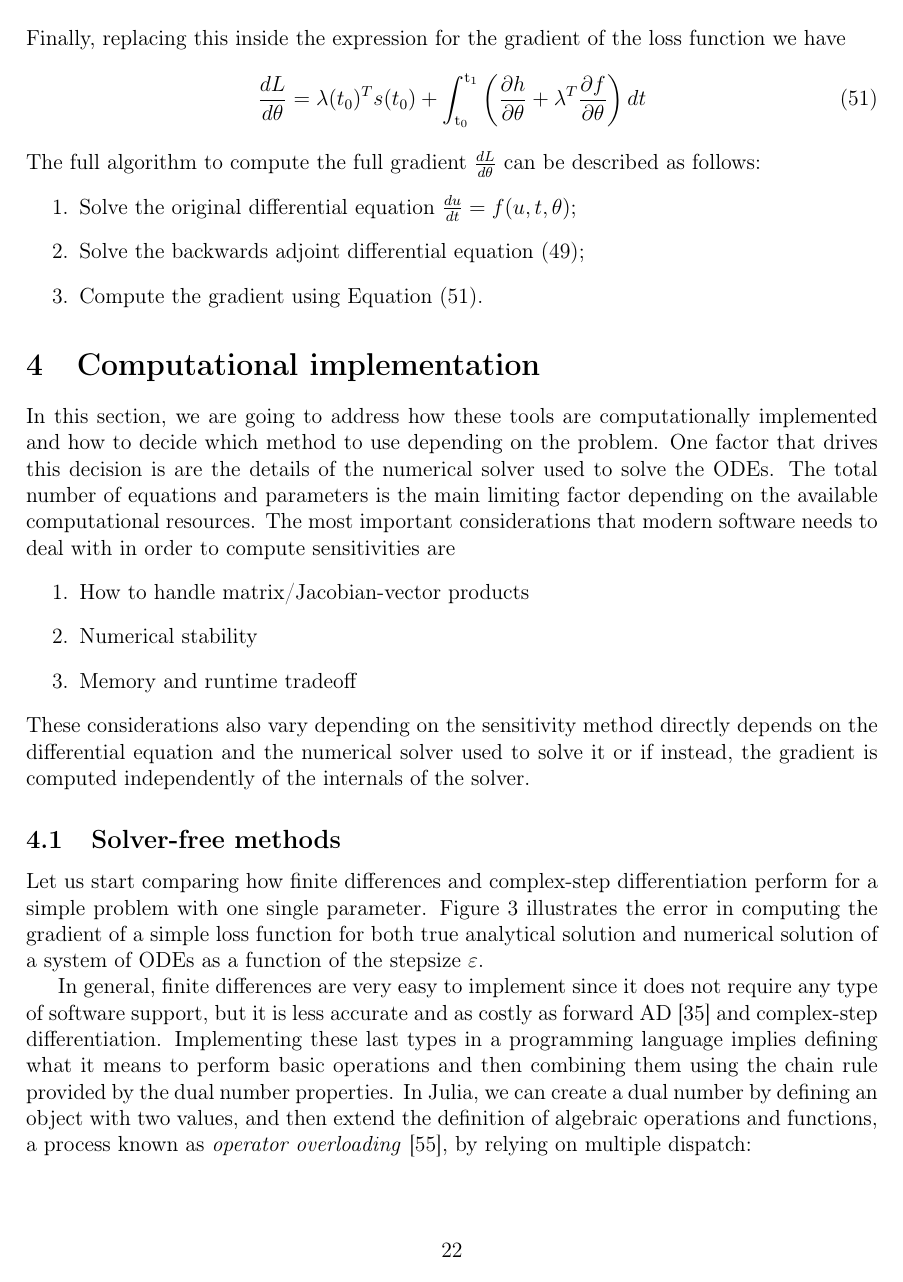
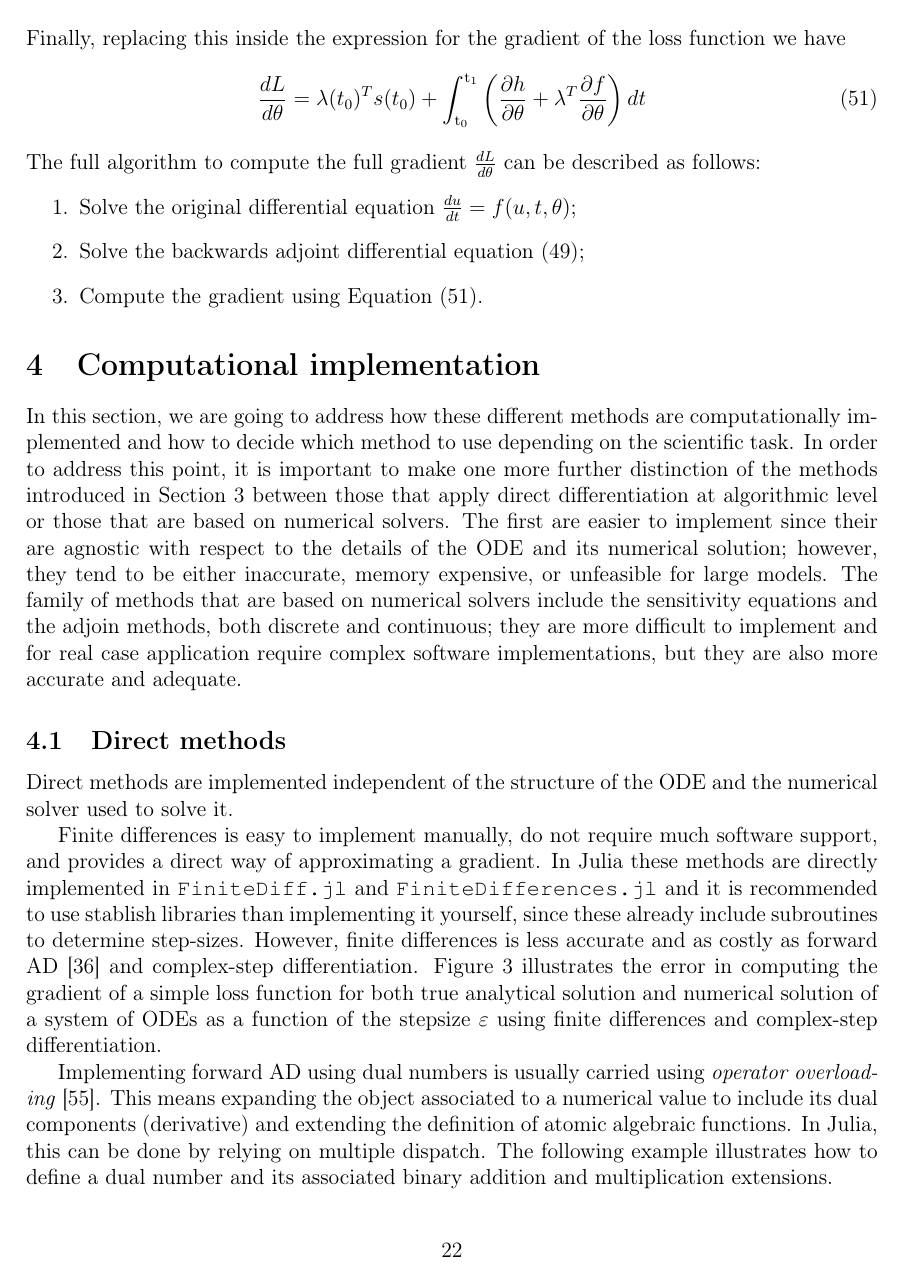
Before and after one commit to ODINN-SciML/DiffEqSensitivity-Review, a LaTeX paper (tex/main.tex, which reads tex/sections/software.tex): page 22 of 32. Compiled offline with pdfLaTeX.

Commit message:
Reorganize direct vs solver-based methods section

```diff
--- a/tex/sections/software.tex
+++ b/tex/sections/software.tex
@@ -1,23 +1,19 @@
 % Giles (2000) has a good discussion on this.
 % \cite{ma_comparison_2021}.
 
-In this section, we are going to address how these tools are computationally implemented and how to decide which method to use depending on the problem.
-One factor that drives this decision is are the details of the numerical solver used to solve the ODEs.
-% While explicit methods can be preferable for non-stiff problems, Rosenblock methods can be
-The total number of equations and parameters is the main limiting factor depending on the available computational resources.
-The most important considerations that modern software needs to deal with in order to compute sensitivities are
-\begin{enumerate}
-    \item How to handle matrix/Jacobian-vector products
-    \item Numerical stability
-    \item Memory and runtime tradeoff
-\end{enumerate}
-These considerations also vary depending on the sensitivity method directly depends on the differential equation and the numerical solver used to solve it or if instead, the gradient is computed independently of the internals of the solver.
+In this section, we are going to address how these different methods are computationally implemented and how to decide which method to use depending on the scientific task.
+In order to address this point, it is important to make one more further distinction of the methods introduced in Section \ref{section:methods} between those that apply direct differentiation at algorithmic level or those that are based on numerical solvers.
+The first are easier to implement since their are agnostic with respect to the details of the ODE and its numerical solution; however, they tend to be either inaccurate, memory expensive, or unfeasible for large models.
+The family of methods that are based on numerical solvers include the sensitivity equations and the adjoin methods, both discrete and continuous; they are more difficult to implement and for real case application require complex software implementations, but they are also more accurate and adequate.
 
+\subsection{Direct methods}
 
-\subsection{Solver-free methods}
+Direct methods are implemented independent of the structure of the ODE and the numerical solver used to solve it.
 
-Let us start comparing how finite differences and complex-step differentiation perform for a simple problem with one single parameter.
-Figure \ref{fig:finite-diff} illustrates the error in computing the gradient of a simple loss function for both true analytical solution and numerical solution of a system of ODEs as a function of the stepsize $\varepsilon$.
+Finite differences is easy to implement manually, do not require much software support, and provides a direct way of approximating a gradient.
+In Julia these methods are directly implemented in \texttt{FiniteDiff.jl} and \texttt{FiniteDifferences.jl} and it is recommended to use stablish libraries than implementing it yourself, since these already include subroutines to determine step-sizes.
+However, finite differences is less accurate and as costly as forward AD \cite{Griewack-on-AD} and complex-step differentiation.
+Figure \ref{fig:finite-diff} illustrates the error in computing the gradient of a simple loss function for both true analytical solution and numerical solution of a system of ODEs as a function of the stepsize $\varepsilon$ using finite differences and complex-step differentiation.
 
 \begin{figure}[tbh]
     \centering
@@ -26,9 +22,10 @@ Figure \ref{fig:finite-diff} illustrates the error in computing the gradient of
     \label{fig:finite-diff}
 \end{figure}
 
-In general, finite differences are very easy to implement since it does not require any type of software support, but it is less accurate and as costly as forward AD \cite{Griewack-on-AD} and complex-step differentiation.
-Implementing these last types in a programming language implies defining what it means to perform basic operations and then combining them using the chain rule provided by the dual number properties.
-In Julia, we can create a dual number by defining an object with two values, and then extend the definition of algebraic operations and functions, a process known as \textit{operator overloading} \cite{Neuenhofen_2018}, by relying on multiple dispatch:
+Implementing forward AD using dual numbers is usually carried using \textit{operator overloading} \cite{Neuenhofen_2018}.
+This means expanding the object associated to a numerical value to include its dual components (derivative) and extending the definition of atomic algebraic functions.
+In Julia, this can be done by relying on multiple dispatch.
+The following example illustrates how to define a dual number and its associated binary addition and multiplication extensions.
 \begin{jllisting}
 using Base: @kwdef
 
```
Also changed, not shown: tex/bibliography.bib (+8 -0 lines), tex/main.tex (+1 -0 lines), tex/sections/motivation.tex (+3 -3 lines), tex/sections/software.tex (44 more changed lines).
